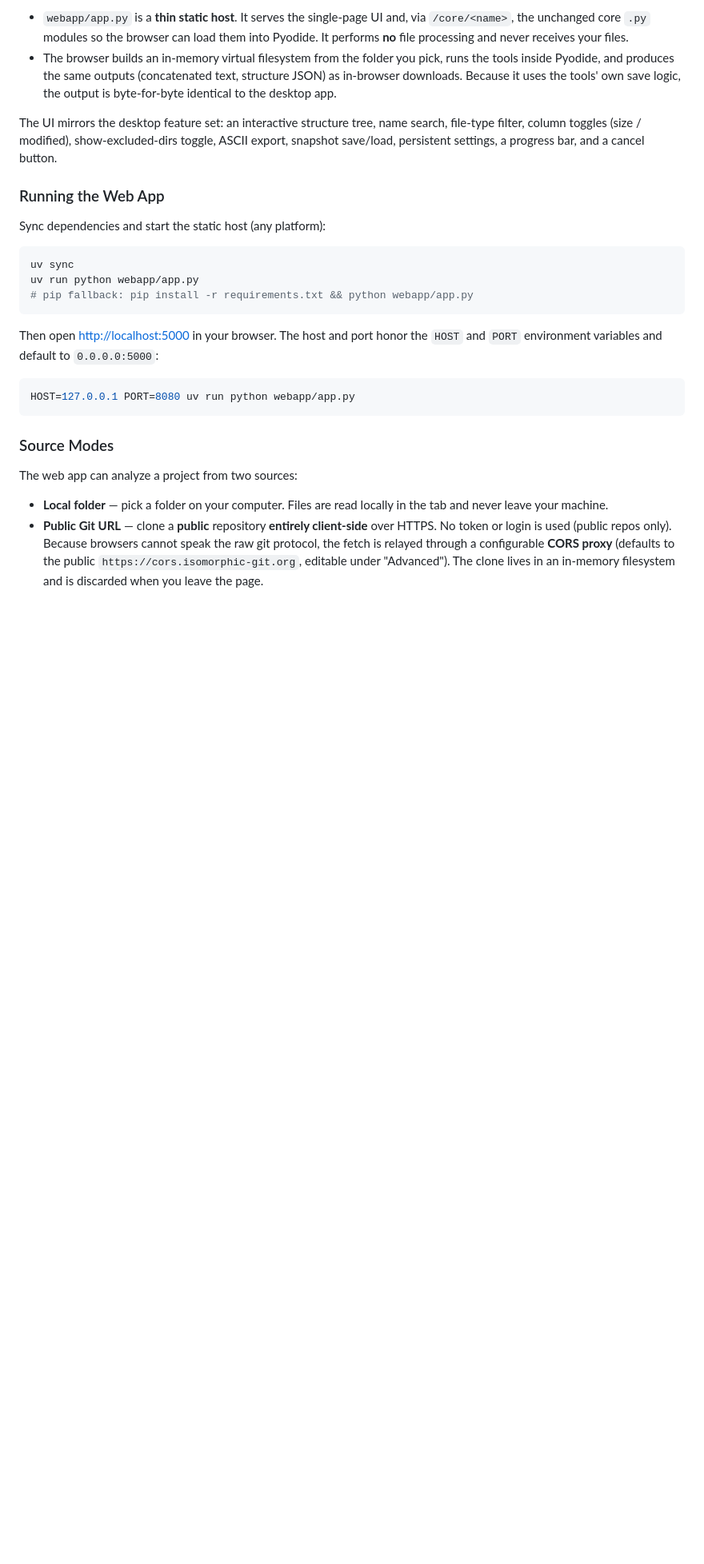
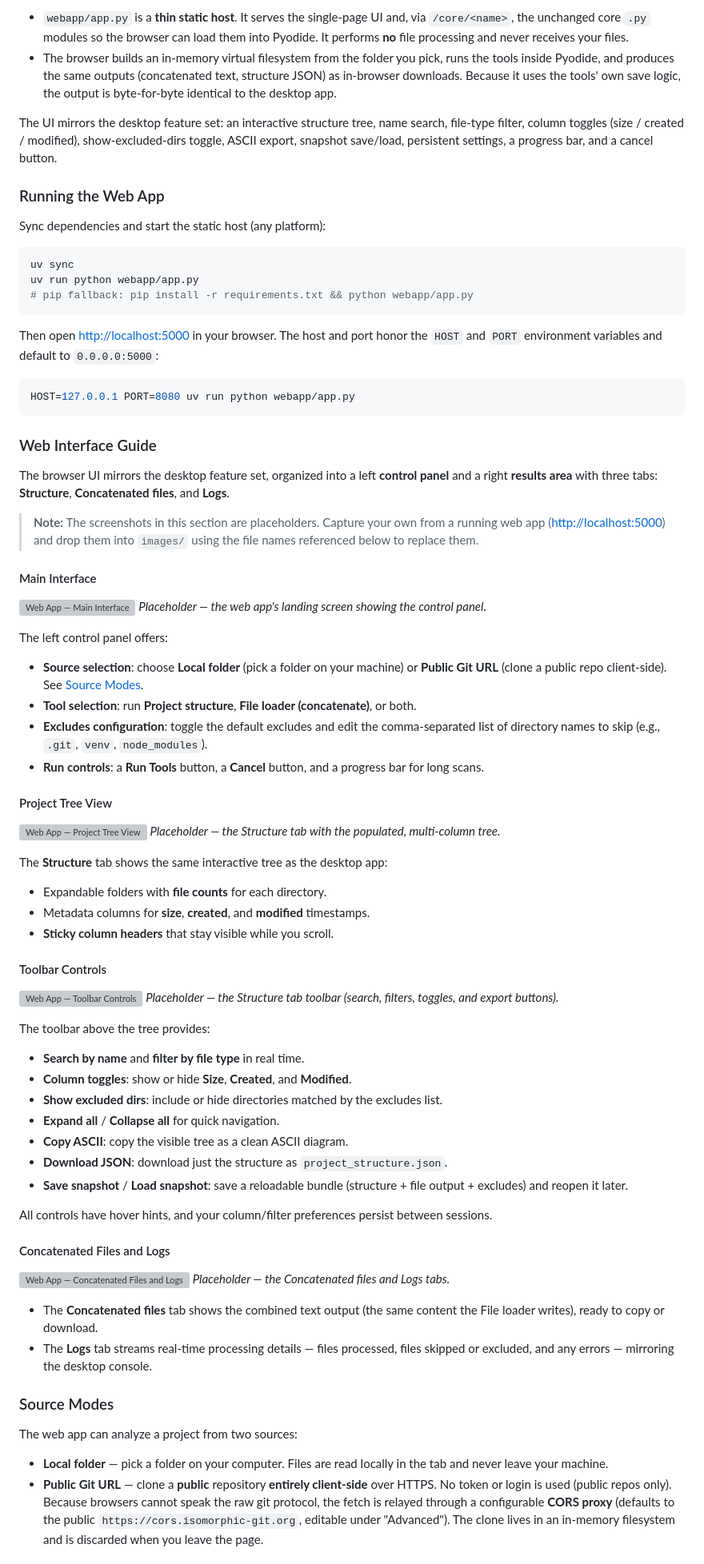
Before and after one commit to sidbetatester/AI-Dev-Kit, a Markdown page: Readme.md, the part around one of its changes. Shown at 80% size. Rendered like a GitHub page; blank space fills up the shorter version; grey boxes are pictures that could not be loaded.

Commit message:
Add detailed web interface guide to README with placeholder screenshots
Update README to include a new Web Interface Guide section mirroring the desktop UI structure with placeholder images, update table of contents, and fix outdated column toggle information in the Readme.md file.

````diff
--- a/Readme.md
+++ b/Readme.md
@@ -237,8 +242,8 @@ The web app runs the real `FileLoaderTool` and `ProjectStructureTool` in the bro
   byte-for-byte identical to the desktop app.
 
 The UI mirrors the desktop feature set: an interactive structure tree, name search,
-file-type filter, column toggles (size / modified), show-excluded-dirs toggle, ASCII
-export, snapshot save/load, persistent settings, a progress bar, and a cancel button.
+file-type filter, column toggles (size / created / modified), show-excluded-dirs toggle,
+ASCII export, snapshot save/load, persistent settings, a progress bar, and a cancel button.
 
 ### Running the Web App
 
@@ -256,6 +261,73 @@ Then open <http://localhost:5000> in your browser. The host and port honor the `
 ```bash
 HOST=127.0.0.1 PORT=8080 uv run python webapp/app.py
 ```
+
+<a id="web-interface-guide"></a>
+### Web Interface Guide
+
+The browser UI mirrors the desktop feature set, organized into a left **control panel**
+and a right **results area** with three tabs: **Structure**, **Concatenated files**, and
+**Logs**.
+
+> **Note:** The screenshots in this section are placeholders. Capture your own from a
+> running web app (<http://localhost:5000>) and drop them into `images/` using the file
+> names referenced below to replace them.
+
+<a id="main-interface-web"></a>
+#### Main Interface
+
+![Web App — Main Interface](images/Screenshot_Web_1_Main.png)
+*Placeholder — the web app's landing screen showing the control panel.*
+
+The left control panel offers:
+- **Source selection**: choose **Local folder** (pick a folder on your machine) or
+  **Public Git URL** (clone a public repo client-side). See [Source Modes](#source-modes).
+- **Tool selection**: run **Project structure**, **File loader (concatenate)**, or both.
+- **Excludes configuration**: toggle the default excludes and edit the comma-separated
+  list of directory names to skip (e.g., `.git`, `venv`, `node_modules`).
+- **Run controls**: a **Run Tools** button, a **Cancel** button, and a progress bar for
+  long scans.
+
+<a id="project-tree-view-web"></a>
+#### Project Tree View
+
+![Web App — Project Tree View](images/Screenshot_Web_2_Tree.png)
+*Placeholder — the Structure tab with the populated, multi-column tree.*
+
+The **Structure** tab shows the same interactive tree as the desktop app:
+- Expandable folders with **file counts** for each directory.
+- Metadata columns for **size**, **created**, and **modified** timestamps.
+- **Sticky column headers** that stay visible while you scroll.
+
+<a id="toolbar-controls-web"></a>
+#### Toolbar Controls
+
+![Web App — Toolbar Controls](images/Screenshot_Web_3_Controls.png)
+*Placeholder — the Structure tab toolbar (search, filters, toggles, and export buttons).*
+
+The toolbar above the tree provides:
+- **Search by name** and **filter by file type** in real time.
+- **Column toggles**: show or hide **Size**, **Created**, and **Modified**.
+- **Show excluded dirs**: include or hide directories matched by the excludes list.
+- **Expand all** / **Collapse all** for quick navigation.
+- **Copy ASCII**: copy the visible tree as a clean ASCII diagram.
+- **Download JSON**: download just the structure as `project_structure.json`.
+- **Save snapshot** / **Load snapshot**: save a reloadable bundle (structure + file
+  output + excludes) and reopen it later.
+
+All controls have hover hints, and your column/filter preferences persist between
+sessions.
+
+<a id="concatenated-files-and-logs-web"></a>
+#### Concatenated Files and Logs
+
+![Web App — Concatenated Files and Logs](images/Screenshot_Web_4_Logs.png)
+*Placeholder — the Concatenated files and Logs tabs.*
+
+- The **Concatenated files** tab shows the combined text output (the same content the
+  File loader writes), ready to copy or download.
+- The **Logs** tab streams real-time processing details — files processed, files
+  skipped or excluded, and any errors — mirroring the desktop console.
 
 ### Source Modes
 
````
Also changed, not shown: other parts of Readme.md (+5 -0 lines).
